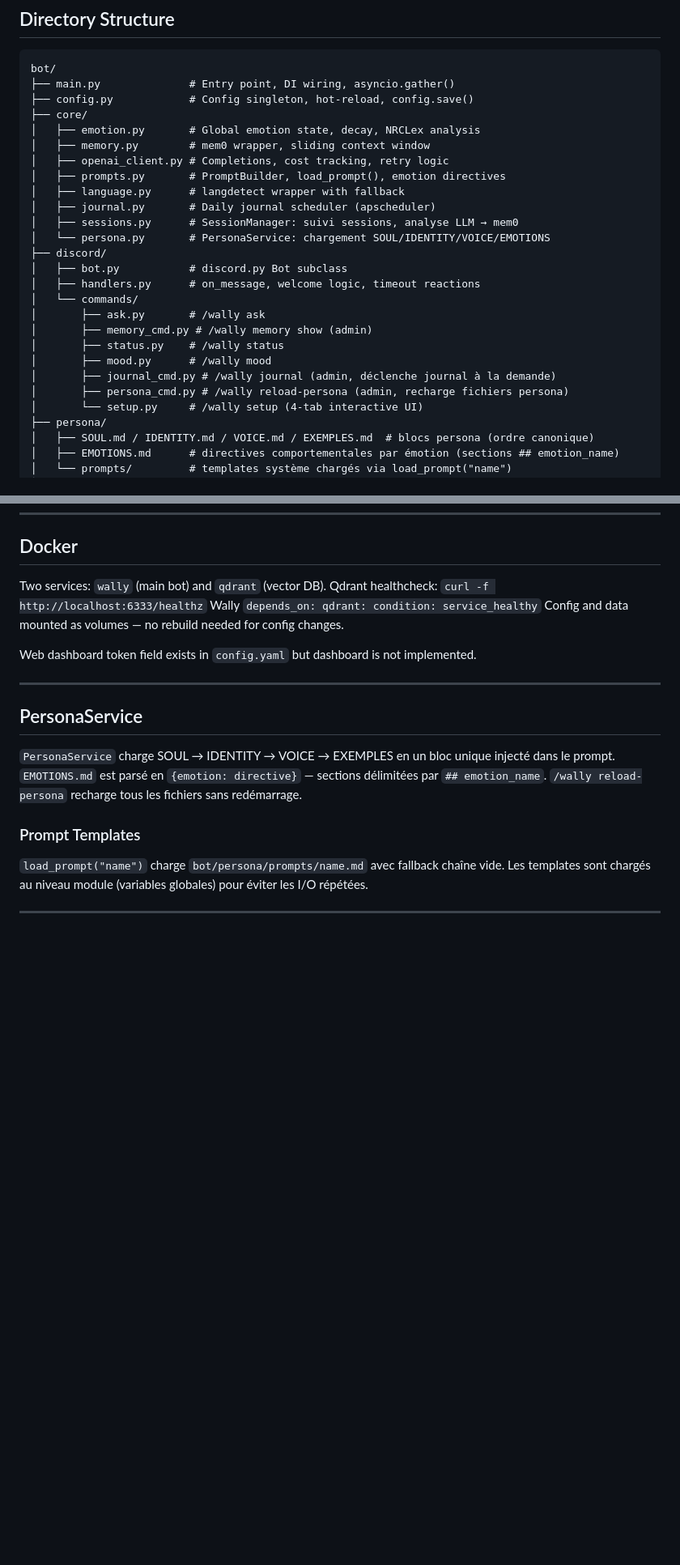
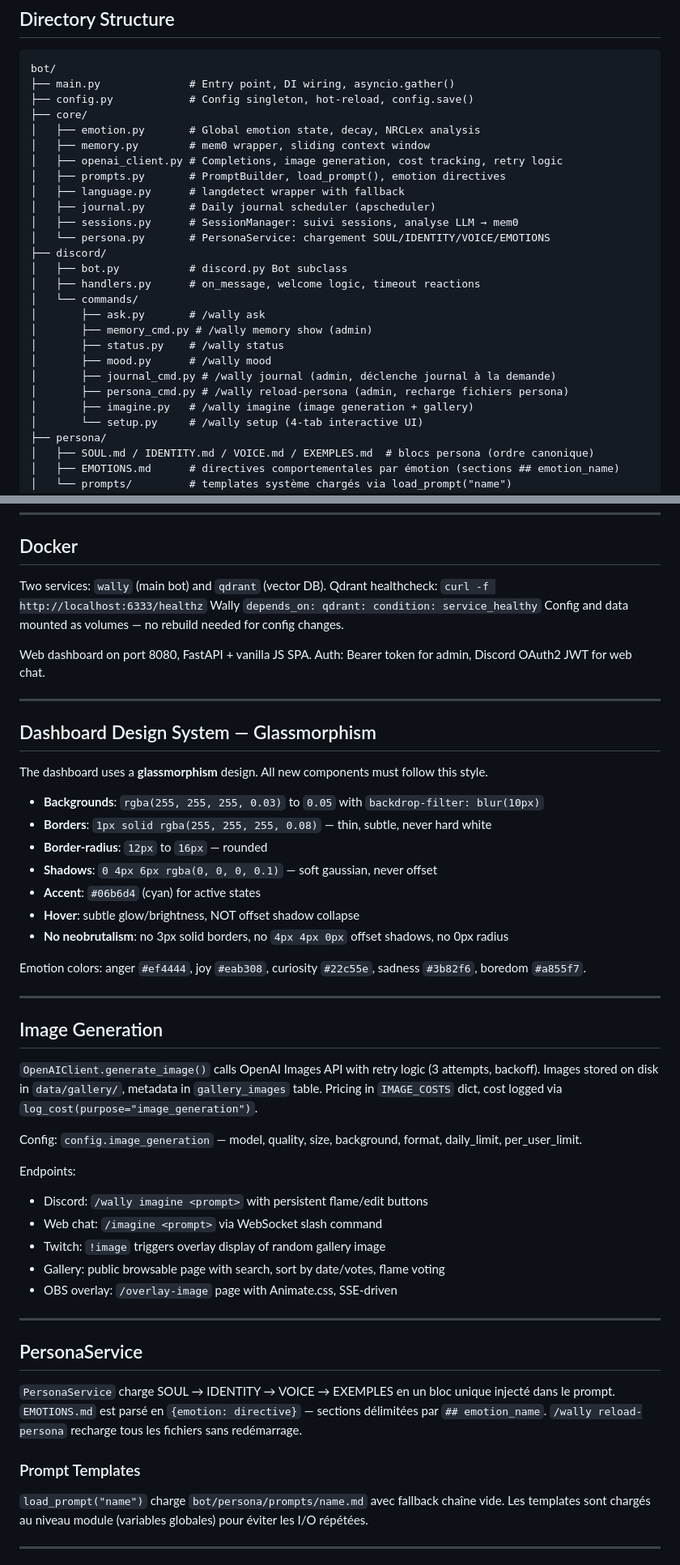
Before and after one commit to KingsRequin/Wally, a Markdown page: CLAUDE.md, 2 parts joined by grey strips. Shown at 81% size. Rendered like a GitHub page; blank space fills up the shorter version.

Commit message:
fix(dashboard): harmonize gallery and overlays to glassmorphism design system
- Replace neobrutalism styles with glassmorphism (glass cards, blur, subtle borders)
- Merge Overlay + Overlays admin tabs into single tab
- Merge Users + Global + Memoire into single Memoire tab with sub-nav pills
- Reduce admin sidebar from 10 to 7 items
- Update overlay_image.html to match site DA
- Update CLAUDE.md with design system docs and image generation section

Co-Authored-By: Claude Opus 4.6 (1M context) <noreply@anthropic.com>

```diff
--- a/CLAUDE.md
+++ b/CLAUDE.md
@@ -53,7 +53,7 @@ bot/
 ├── core/
 │   ├── emotion.py       # Global emotion state, decay, NRCLex analysis
 │   ├── memory.py        # mem0 wrapper, sliding context window
-│   ├── openai_client.py # Completions, cost tracking, retry logic
+│   ├── openai_client.py # Completions, image generation, cost tracking, retry logic
 │   ├── prompts.py       # PromptBuilder, load_prompt(), emotion directives
 │   ├── language.py      # langdetect wrapper with fallback
 │   ├── journal.py       # Daily journal scheduler (apscheduler)
@@ -69,6 +69,7 @@ bot/
 │       ├── mood.py      # /wally mood
 │       ├── journal_cmd.py # /wally journal (admin, déclenche journal à la demande)
 │       ├── persona_cmd.py # /wally reload-persona (admin, recharge fichiers persona)
+│       ├── imagine.py   # /wally imagine (image generation + gallery)
 │       └── setup.py     # /wally setup (4-tab interactive UI)
 ├── persona/
 │   ├── SOUL.md / IDENTITY.md / VOICE.md / EXEMPLES.md  # blocs persona (ordre canonique)
@@ -210,7 +213,41 @@ Qdrant healthcheck: `curl -f http://localhost:6333/healthz`
 Wally `depends_on: qdrant: condition: service_healthy`
 Config and data mounted as volumes — no rebuild needed for config changes.
 
-Web dashboard token field exists in `config.yaml` but dashboard is not implemented.
+Web dashboard on port 8080, FastAPI + vanilla JS SPA.
+Auth: Bearer token for admin, Discord OAuth2 JWT for web chat.
+
+---
+
+## Dashboard Design System — Glassmorphism
+
+The dashboard uses a **glassmorphism** design. All new components must follow this style.
+
+- **Backgrounds**: `rgba(255, 255, 255, 0.03)` to `0.05` with `backdrop-filter: blur(10px)`
+- **Borders**: `1px solid rgba(255, 255, 255, 0.08)` — thin, subtle, never hard white
+- **Border-radius**: `12px` to `16px` — rounded
+- **Shadows**: `0 4px 6px rgba(0, 0, 0, 0.1)` — soft gaussian, never offset
+- **Accent**: `#06b6d4` (cyan) for active states
+- **Hover**: subtle glow/brightness, NOT offset shadow collapse
+- **No neobrutalism**: no 3px solid borders, no `4px 4px 0px` offset shadows, no 0px radius
+
+Emotion colors: anger `#ef4444`, joy `#eab308`, curiosity `#22c55e`, sadness `#3b82f6`, boredom `#a855f7`.
+
+---
+
+## Image Generation
+
+`OpenAIClient.generate_image()` calls OpenAI Images API with retry logic (3 attempts, backoff).
+Images stored on disk in `data/gallery/`, metadata in `gallery_images` table.
+Pricing in `IMAGE_COSTS` dict, cost logged via `log_cost(purpose="image_generation")`.
+
+Config: `config.image_generation` — model, quality, size, background, format, daily_limit, per_user_limit.
+
+Endpoints:
+- Discord: `/wally imagine <prompt>` with persistent flame/edit buttons
+- Web chat: `/imagine <prompt>` via WebSocket slash command
+- Twitch: `!image` triggers overlay display of random gallery image
+- Gallery: public browsable page with search, sort by date/votes, flame voting
+- OBS overlay: `/overlay-image` page with Animate.css, SSE-driven
 
 ---
 
```
Also changed, not shown: other parts of CLAUDE.md (+2 -0 lines).
